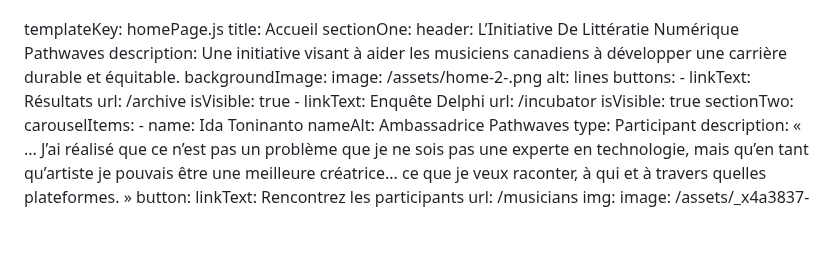
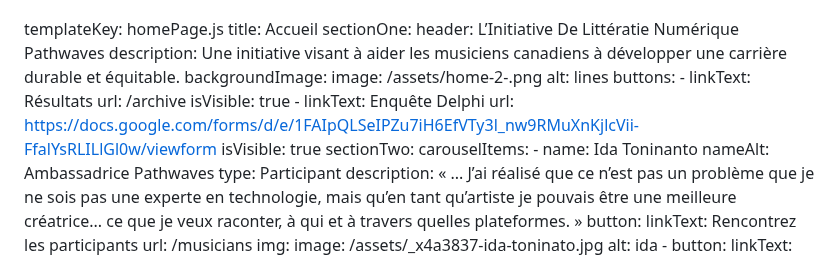
Before and after one commit to carms-ng/pathwaves, a Markdown page: content/home/home.fr.md, the part around the change. Drawn GitHub-style; blank space fills up the shorter version.

Commit message:
[UPD][CMS] Home Page “home”

```diff
--- a/content/home/home.fr.md
+++ b/content/home/home.fr.md
@@ -13,7 +13,7 @@ sectionOne:
       url: /archive
       isVisible: true
     - linkText: Enquête Delphi
-      url: /incubator
+      url: https://docs.google.com/forms/d/e/1FAIpQLSeIPZu7iH6EfVTy3l_nw9RMuXnKjlcVii-FfalYsRLILlGl0w/viewform
       isVisible: true
 sectionTwo:
   carouselItems:
```
